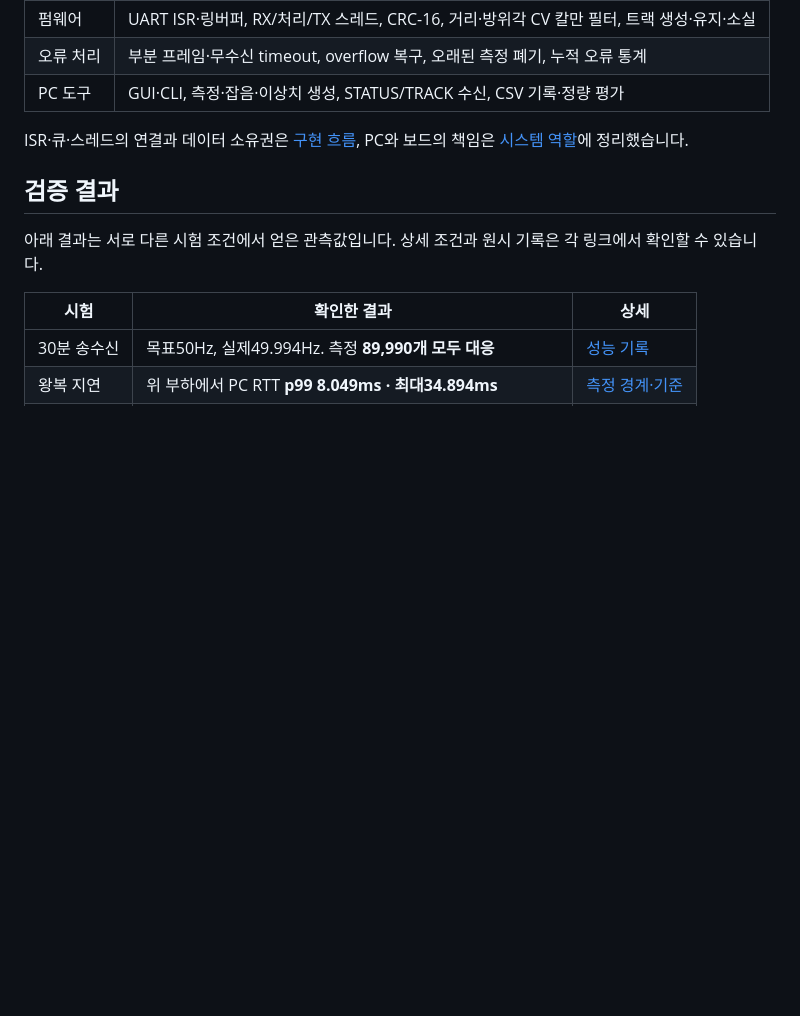
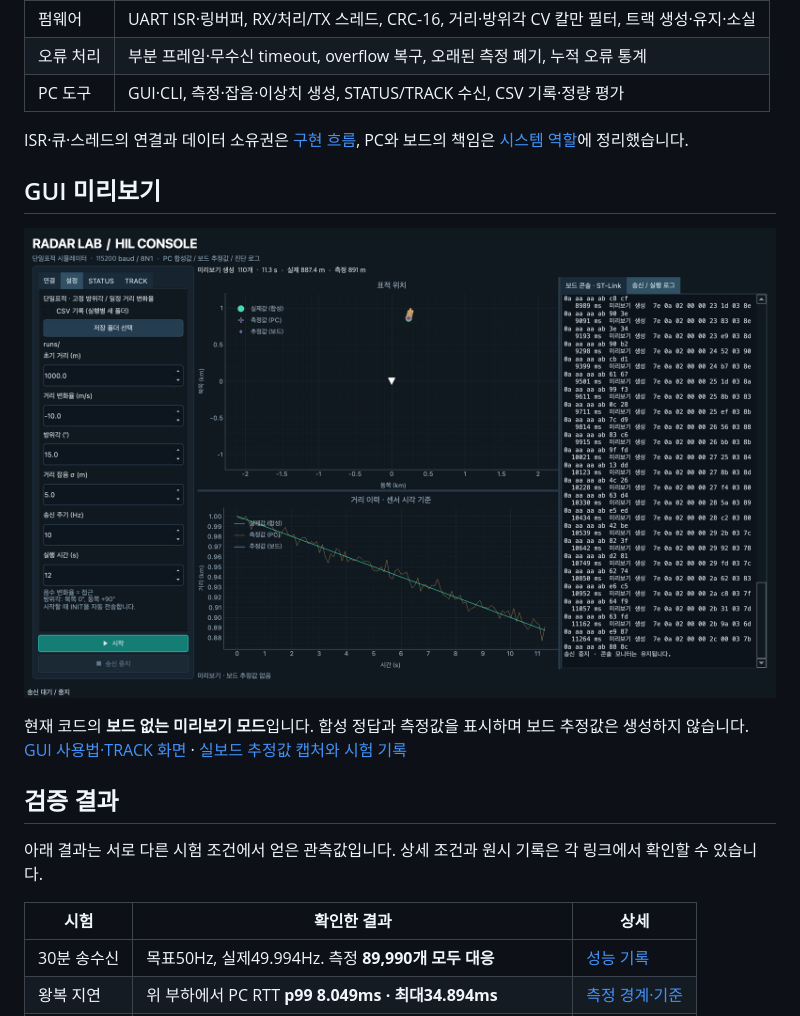
Before and after one commit to SungJaeYu/radar-track-fcc-hil, a Markdown page: README.md, the part around one of its changes. Drawn GitHub-style; pictures changed too: docs/images/radar-gui-preview.png; blank space fills up the shorter version.

```diff
--- a/README.md
+++ b/README.md
@@ -26,6 +20,13 @@ PC는 추적 전 센서 측정을 모사합니다. **예측·게이팅·칼만
 | PC 도구 | GUI·CLI, 측정·잡음·이상치 생성, STATUS/TRACK 수신, CSV 기록·정량 평가 |
 
 ISR·큐·스레드의 연결과 데이터 소유권은 [구현 흐름](EXPLAINER.md), PC와 보드의 책임은 [시스템 역할](docs/system-roles.md)에 정리했습니다.
+
+## GUI 미리보기
+
+![현재 GUI의 설정 탭·표적 위치·거리 이력·실행 로그](docs/images/radar-gui-preview.png)
+
+현재 코드의 **보드 없는 미리보기 모드**입니다. 합성 정답과 측정값을 표시하며 보드 추정값은 생성하지 않습니다.
+[GUI 사용법·TRACK 화면](pc_sim/GUI.md) · [실보드 추정값 캡처와 시험 기록](docs/hardware-test-2026-11-18-evaluation.md)
 
 ## 검증 결과
 
```
Also changed, not shown: other parts of README.md (+1 -7 lines), EXPLAINER.md (+5 -51 lines), pc_sim/GUI.md (+8 -2 lines), tools/docs/README.md (added, +19 -0 lines), docs/images/firmware-flow.png (added), docs/images/pc-board-flow.png (added), docs/images/radar-gui-frames.png (deleted), docs/images/radar-gui-track-preview.png (added), docs/images/system-overview.png (added), 2 other files.
